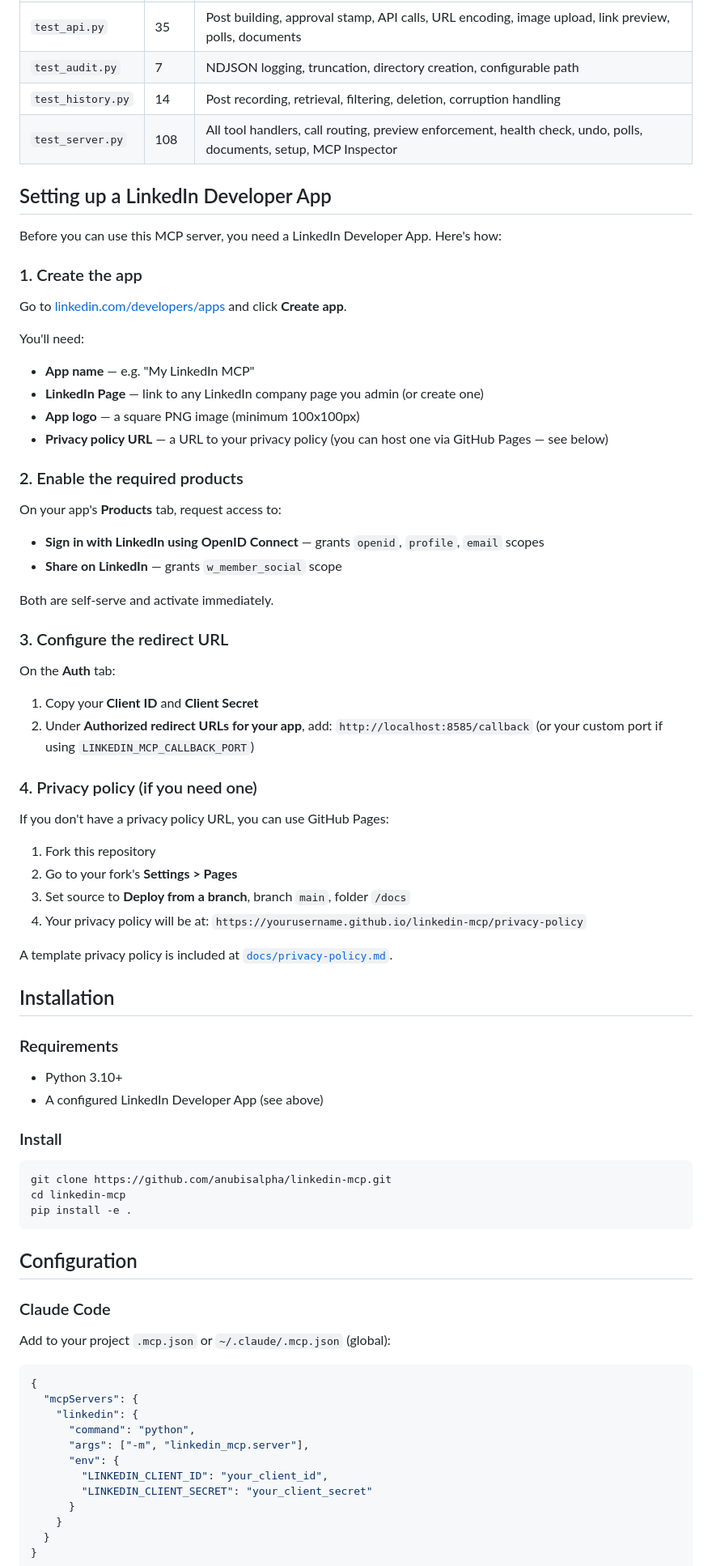
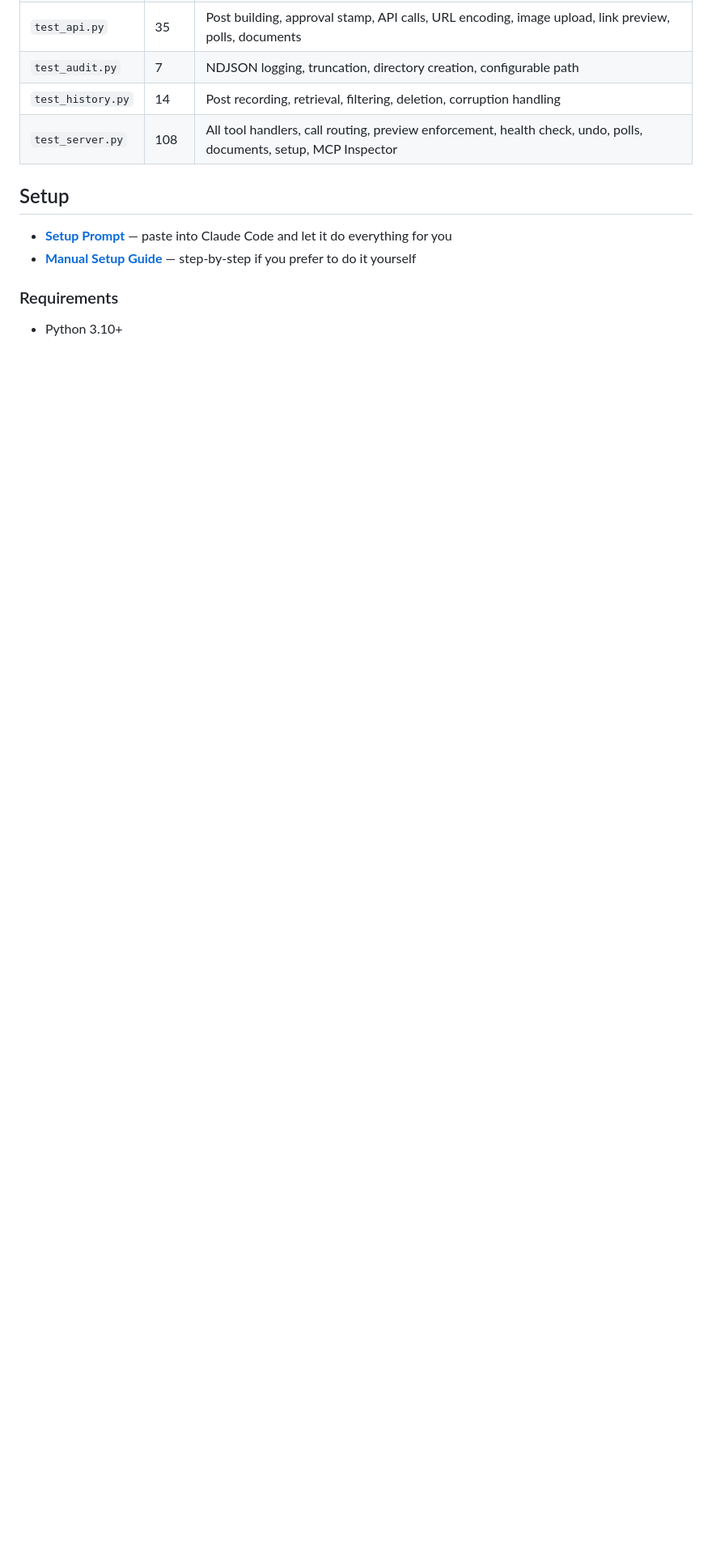
Before and after one commit to anubisalpha/linkedin-mcp, a Markdown page: README.md, the part around one of its changes. Shown at 81% size. Rendered like a GitHub page; blank space fills up the shorter version.

````diff
--- a/README.md
+++ b/README.md
@@ -76,78 +76,11 @@ pytest tests/ -v
 | `test_history.py` | 14 | Post recording, retrieval, filtering, deletion, corruption handling |
 | `test_server.py` | 108 | All tool handlers, call routing, preview enforcement, health check, undo, polls, documents, setup, MCP Inspector |
 
-## Setting up a LinkedIn Developer App
+## Setup
 
-Before you can use this MCP server, you need a LinkedIn Developer App. Here's how:
-
-### 1. Create the app
-
-Go to [linkedin.com/developers/apps](https://www.linkedin.com/developers/apps) and click **Create app**.
-
-You'll need:
-- **App name** — e.g. "My LinkedIn MCP"
-- **LinkedIn Page** — link to any LinkedIn company page you admin (or create one)
-- **App logo** — a square PNG image (minimum 100x100px)
-- **Privacy policy URL** — a URL to your privacy policy (you can host one via GitHub Pages — see below)
-
-### 2. Enable the required products
-
-On your app's **Products** tab, request access to:
-- **Sign in with LinkedIn using OpenID Connect** — grants `openid`, `profile`, `email` scopes
-- **Share on LinkedIn** — grants `w_member_social` scope
-
-Both are self-serve and activate immediately.
-
-### 3. Configure the redirect URL
-
-On the **Auth** tab:
-1. Copy your **Client ID** and **Client Secret**
-2. Under **Authorized redirect URLs for your app**, add: `http://localhost:8585/callback` (or your custom port if using `LINKEDIN_MCP_CALLBACK_PORT`)
-
-### 4. Privacy policy (if you need one)
-
-If you don't have a privacy policy URL, you can use GitHub Pages:
-
-1. Fork this repository
-2. Go to your fork's **Settings > Pages**
-3. Set source to **Deploy from a branch**, branch `main`, folder `/docs`
-4. Your privacy policy will be at: `https://yourusername.github.io/linkedin-mcp/privacy-policy`
-
-A template privacy policy is included at [`docs/privacy-policy.md`](docs/privacy-policy.md).
-
-## Installation
+- **[Setup Prompt](SETUP_PROMPT.md)** — paste into Claude Code and let it do everything for you
+- **[Manual Setup Guide](SETUP.md)** — step-by-step if you prefer to do it yourself
 
 ### Requirements
 
 - Python 3.10+
-- A configured LinkedIn Developer App (see above)
-
-### Install
-
-```bash
-git clone https://github.com/anubisalpha/linkedin-mcp.git
-cd linkedin-mcp
-pip install -e .
-```
-
-## Configuration
-
-### Claude Code
-
-Add to your project `.mcp.json` or `~/.claude/.mcp.json` (global):
-
-```json
-{
-  "mcpServers": {
-    "linkedin": {
-      "command": "python",
-      "args": ["-m", "linkedin_mcp.server"],
-      "env": {
-        "LINKEDIN_CLIENT_ID": "your_client_id",
-        "LINKEDIN_CLIENT_SECRET": "your_client_secret"
-      }
-    }
-  }
-}
-```
-
````
Also changed, not shown: other parts of README.md (+14 -60 lines).
